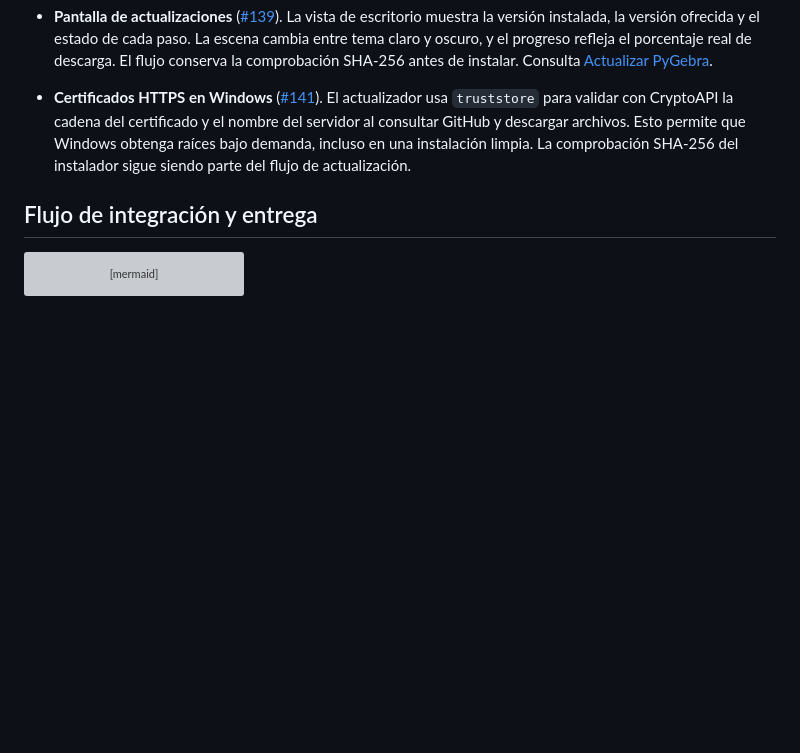
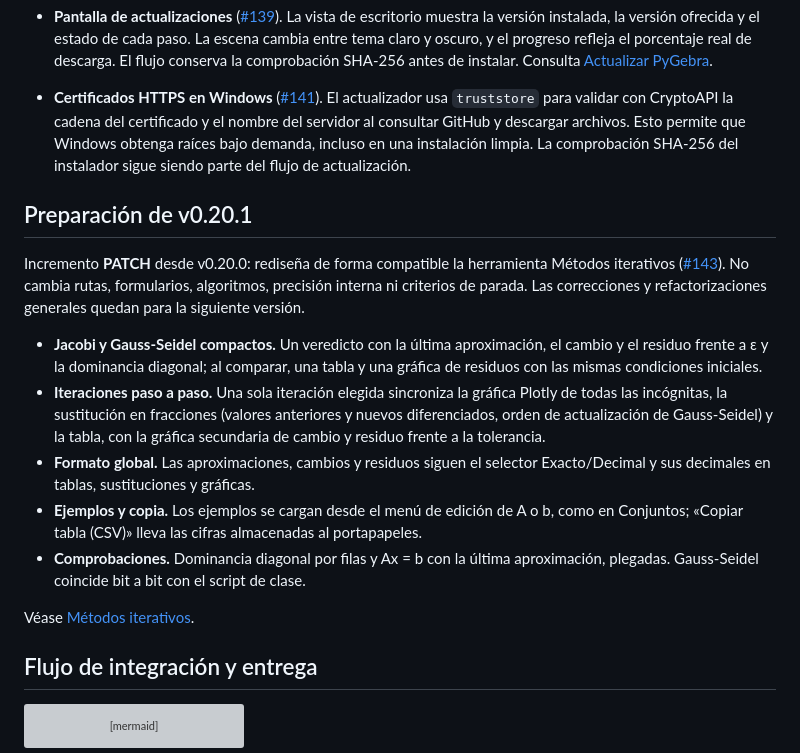
Before and after one commit to rodolfo-collado/Algebra-Lineal, a Markdown page: docs/releases.md, the part around the change. Drawn GitHub-style; blank space fills up the shorter version; grey boxes are pictures that could not be loaded.

Commit message:
chore: preparar pygebra v0.20.1

````diff
--- a/docs/releases.md
+++ b/docs/releases.md
@@ -369,6 +369,30 @@ Incremento **MINOR** desde v0.19.0.
   instalación limpia. La comprobación SHA-256 del instalador sigue siendo parte
   del flujo de actualización.
 
+## Preparación de v0.20.1
+
+Incremento **PATCH** desde v0.20.0: rediseña de forma compatible la herramienta
+Métodos iterativos ([#143](https://github.com/Collado-Labs/Algebra-Lineal/pull/143)).
+No cambia rutas, formularios, algoritmos, precisión interna ni criterios de parada.
+Las correcciones y refactorizaciones generales quedan para la siguiente versión.
+
+- **Jacobi y Gauss-Seidel compactos.** Un veredicto con la última aproximación, el
+  cambio y el residuo frente a ε y la dominancia diagonal; al comparar, una tabla y
+  una gráfica de residuos con las mismas condiciones iniciales.
+- **Iteraciones paso a paso.** Una sola iteración elegida sincroniza la gráfica
+  Plotly de todas las incógnitas, la sustitución en fracciones (valores anteriores
+  y nuevos diferenciados, orden de actualización de Gauss-Seidel) y la tabla, con
+  la gráfica secundaria de cambio y residuo frente a la tolerancia.
+- **Formato global.** Las aproximaciones, cambios y residuos siguen el selector
+  Exacto/Decimal y sus decimales en tablas, sustituciones y gráficas.
+- **Ejemplos y copia.** Los ejemplos se cargan desde el menú de edición de A o b,
+  como en Conjuntos; «Copiar tabla (CSV)» lleva las cifras almacenadas al
+  portapapeles.
+- **Comprobaciones.** Dominancia diagonal por filas y Ax = b con la última
+  aproximación, plegadas. Gauss-Seidel coincide bit a bit con el script de clase.
+
+Véase [Métodos iterativos](sistemas-iterativos.md).
+
 ## Flujo de integración y entrega
 
 ```mermaid
````
Also changed, not shown: docs/capturas/iterativos/01-clase-escritorio.jpg, docs/capturas/iterativos/02-gauss-seidel-iteracion-2.jpg, docs/capturas/iterativos/03-practica-movil.jpg, docs/capturas/iterativos/05-menu-ejemplos.jpg, 2 other files.
